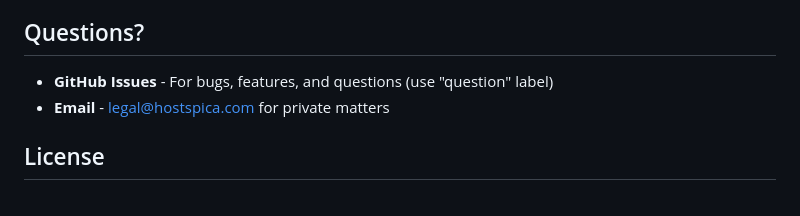
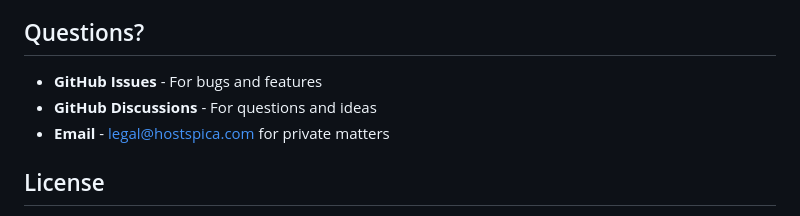
Before and after one commit to hostspicaindia/synclayer, a Markdown page: CONTRIBUTING.md, the part around the change. Rendered like a GitHub page.

```diff
--- a/CONTRIBUTING.md
+++ b/CONTRIBUTING.md
@@ -142,7 +142,8 @@ synclayer/
 
 ## Questions?
 
-- **GitHub Issues** - For bugs, features, and questions (use "question" label)
+- **GitHub Issues** - For bugs and features
+- **GitHub Discussions** - For questions and ideas
 - **Email** - legal@hostspica.com for private matters
 
 ## License
```
Also changed, not shown: README.md (+1 -1 lines).
